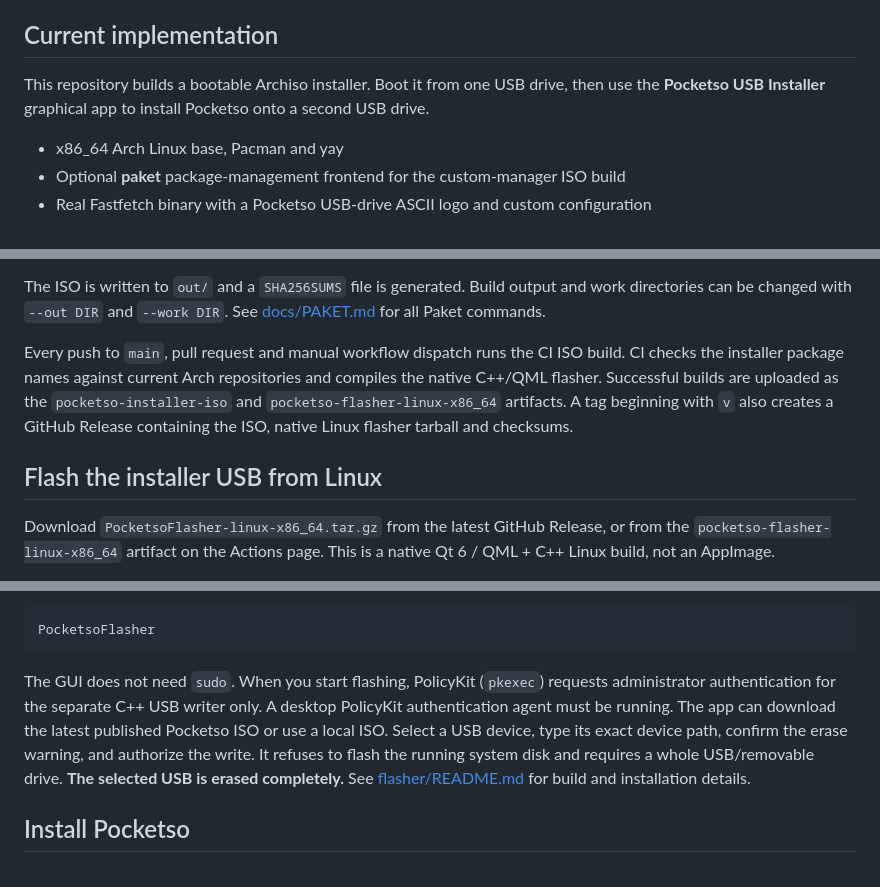
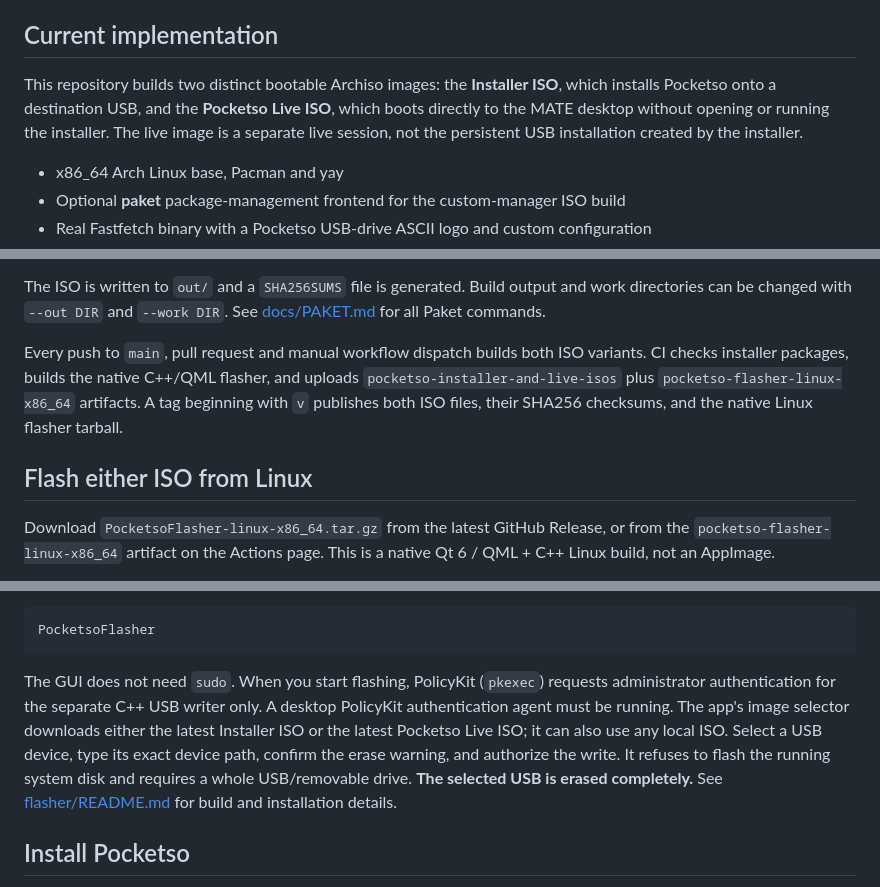
Before and after one commit to trail-b1az3r/pocketSO, a Markdown page: README.md, 3 parts joined by grey strips. Rendered like a GitHub page.

Commit message:
Document installer and live ISO variants

````diff
--- a/README.md
+++ b/README.md
@@ -6,7 +6,7 @@ Pocketso is a portable, persistent Arch Linux installation designed to live enti
 
 ## Current implementation
 
-This repository builds a bootable Archiso installer. Boot it from one USB drive, then use the **Pocketso USB Installer** graphical app to install Pocketso onto a second USB drive.
+This repository builds two distinct bootable Archiso images: the **Installer ISO**, which installs Pocketso onto a destination USB, and the **Pocketso Live ISO**, which boots directly to the MATE desktop without opening or running the installer. The live image is a separate live session, not the persistent USB installation created by the installer.
 
 - x86_64 Arch Linux base, Pacman and yay
 - Optional **paket** package-management frontend for the custom-manager ISO build
@@ -50,9 +50,9 @@ Archiso itself always uses Pacman internally to assemble an Arch ISO; the second
 
 The ISO is written to `out/` and a `SHA256SUMS` file is generated. Build output and work directories can be changed with `--out DIR` and `--work DIR`. See [docs/PAKET.md](docs/PAKET.md) for all Paket commands.
 
-Every push to `main`, pull request and manual workflow dispatch runs the CI ISO build. CI checks the installer package names against current Arch repositories and compiles the native C++/QML flasher. Successful builds are uploaded as the `pocketso-installer-iso` and `pocketso-flasher-linux-x86_64` artifacts. A tag beginning with `v` also creates a GitHub Release containing the ISO, native Linux flasher tarball and checksums.
+Every push to `main`, pull request and manual workflow dispatch builds both ISO variants. CI checks installer packages, builds the native C++/QML flasher, and uploads `pocketso-installer-and-live-isos` plus `pocketso-flasher-linux-x86_64` artifacts. A tag beginning with `v` publishes both ISO files, their SHA256 checksums, and the native Linux flasher tarball.
 
-## Flash the installer USB from Linux
+## Flash either ISO from Linux
 
 Download `PocketsoFlasher-linux-x86_64.tar.gz` from the latest GitHub Release, or from the `pocketso-flasher-linux-x86_64` artifact on the Actions page. This is a native Qt 6 / QML + C++ Linux build, not an AppImage.
 
@@ -73,7 +73,7 @@ Launch it as your normal desktop user:
 PocketsoFlasher
 ```
 
-The GUI does not need `sudo`. When you start flashing, PolicyKit (`pkexec`) requests administrator authentication for the separate C++ USB writer only. A desktop PolicyKit authentication agent must be running. The app can download the latest published Pocketso ISO or use a local ISO. Select a USB device, type its exact device path, confirm the erase warning, and authorize the write. It refuses to flash the running system disk and requires a whole USB/removable drive. **The selected USB is erased completely.** See [flasher/README.md](flasher/README.md) for build and installation details.
+The GUI does not need `sudo`. When you start flashing, PolicyKit (`pkexec`) requests administrator authentication for the separate C++ USB writer only. A desktop PolicyKit authentication agent must be running. The app's image selector downloads either the latest Installer ISO or the latest Pocketso Live ISO; it can also use any local ISO. Select a USB device, type its exact device path, confirm the erase warning, and authorize the write. It refuses to flash the running system disk and requires a whole USB/removable drive. **The selected USB is erased completely.** See [flasher/README.md](flasher/README.md) for build and installation details.
 
 ## Install Pocketso
 
````
Also changed, not shown: other parts of README.md (+1 -1 lines).
